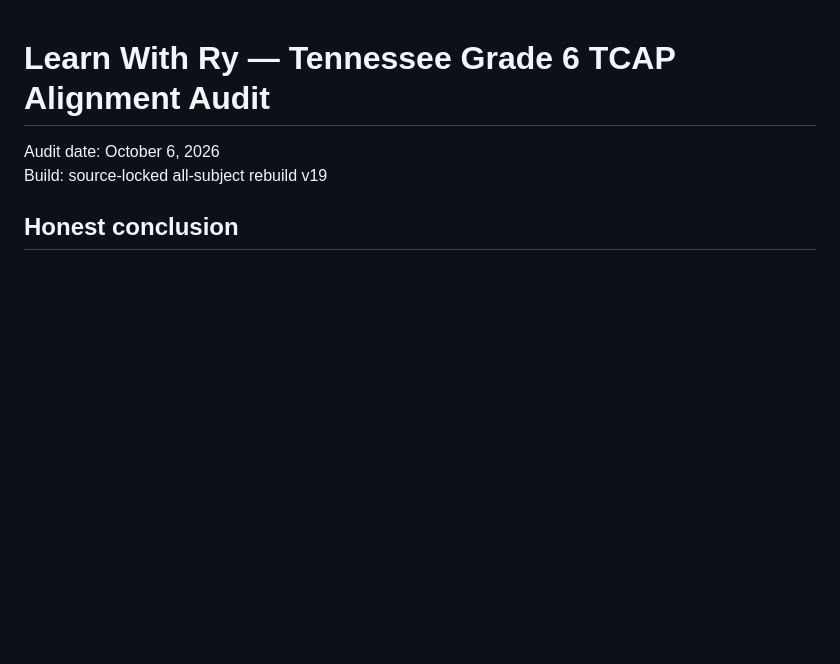
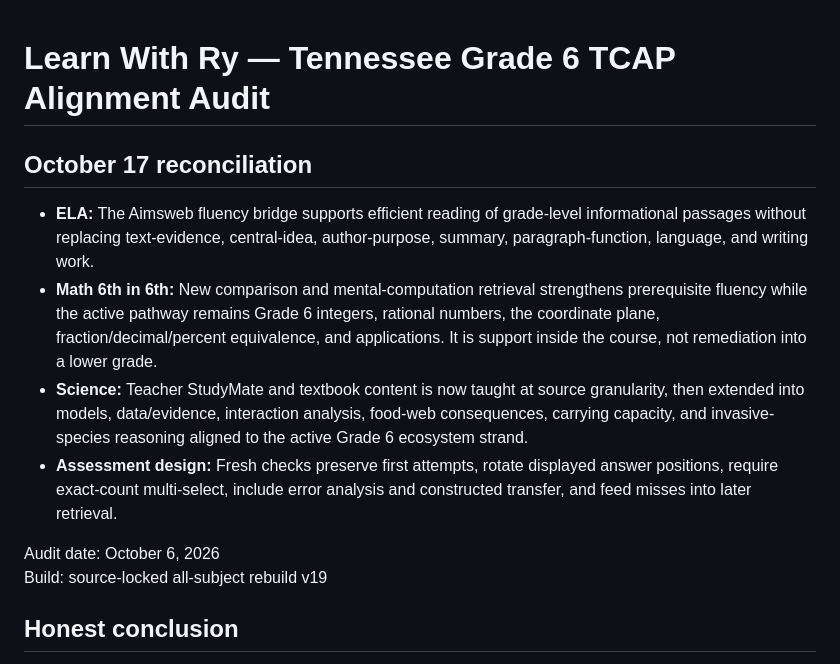
Before and after one commit to Snacks-reading/Learn-with-Ry2, a Markdown page: TCAP_ALIGNMENT_AUDIT.md, the part around the change. Rendered like a GitHub page; blank space fills up the shorter version.

Commit message:
Update October 17 source reconciliation

```diff
--- a/TCAP_ALIGNMENT_AUDIT.md
+++ b/TCAP_ALIGNMENT_AUDIT.md
@@ -1,4 +1,11 @@
 # Learn With Ry — Tennessee Grade 6 TCAP Alignment Audit
+
+## October 17 reconciliation
+
+- **ELA:** The Aimsweb fluency bridge supports efficient reading of grade-level informational passages without replacing text-evidence, central-idea, author-purpose, summary, paragraph-function, language, and writing work.
+- **Math 6th in 6th:** New comparison and mental-computation retrieval strengthens prerequisite fluency while the active pathway remains Grade 6 integers, rational numbers, the coordinate plane, fraction/decimal/percent equivalence, and applications. It is support inside the course, not remediation into a lower grade.
+- **Science:** Teacher StudyMate and textbook content is now taught at source granularity, then extended into models, data/evidence, interaction analysis, food-web consequences, carrying capacity, and invasive-species reasoning aligned to the active Grade 6 ecosystem strand.
+- **Assessment design:** Fresh checks preserve first attempts, rotate displayed answer positions, require exact-count multi-select, include error analysis and constructed transfer, and feed misses into later retrieval.
 
 Audit date: October 6, 2026
 Build: source-locked all-subject rebuild v19
```
